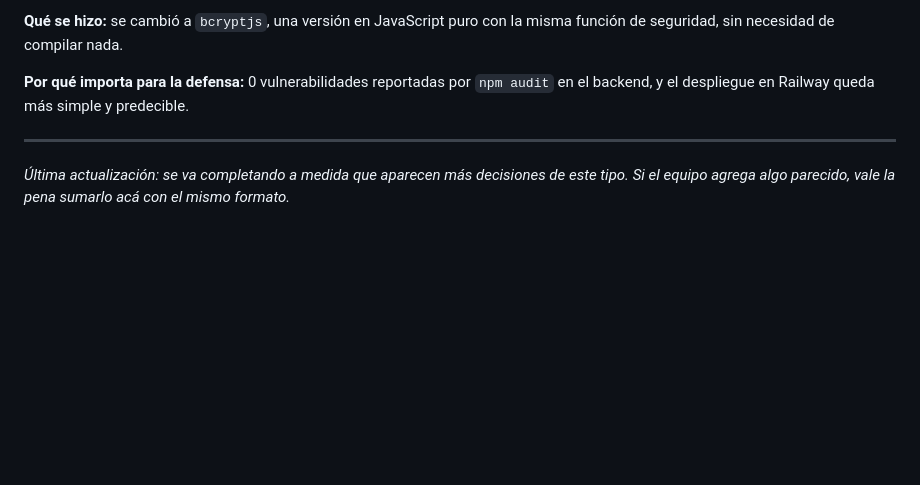
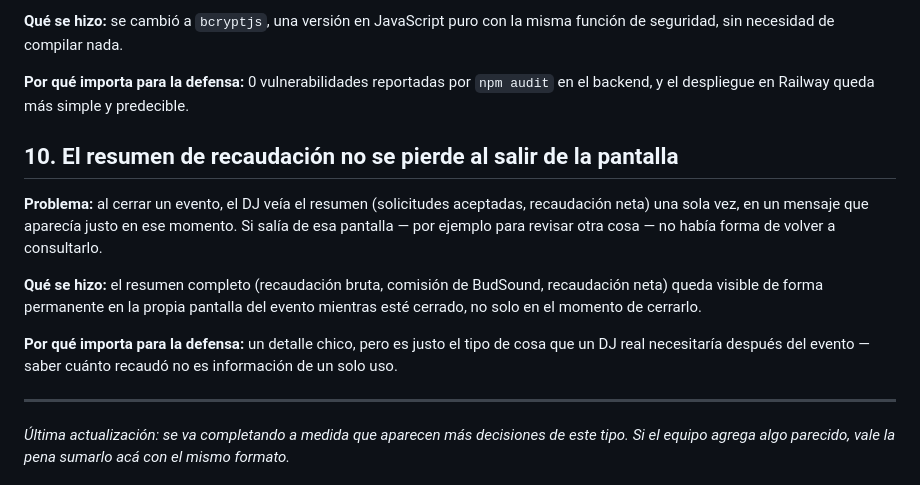
Before and after one commit to Gabosepulvv/BudSound, a Markdown page: DECISIONES_TECNICAS.md, the part around the change. GitHub-like rendering; blank space fills up the shorter version.

Commit message:
Suma entrada del resumen persistente a DECISIONES_TECNICAS.md
Co-Authored-By: Claude Sonnet 5 <noreply@anthropic.com>

```diff
--- a/DECISIONES_TECNICAS.md
+++ b/DECISIONES_TECNICAS.md
@@ -165,6 +165,22 @@ con la misma función de seguridad, sin necesidad de compilar nada.
 `npm audit` en el backend, y el despliegue en Railway queda más simple y
 predecible.
 
+## 10. El resumen de recaudación no se pierde al salir de la pantalla
+
+**Problema:** al cerrar un evento, el DJ veía el resumen (solicitudes
+aceptadas, recaudación neta) una sola vez, en un mensaje que aparecía justo
+en ese momento. Si salía de esa pantalla — por ejemplo para revisar otra
+cosa — no había forma de volver a consultarlo.
+
+**Qué se hizo:** el resumen completo (recaudación bruta, comisión de
+BudSound, recaudación neta) queda visible de forma permanente en la propia
+pantalla del evento mientras esté cerrado, no solo en el momento de
+cerrarlo.
+
+**Por qué importa para la defensa:** un detalle chico, pero es justo el
+tipo de cosa que un DJ real necesitaría después del evento — saber cuánto
+recaudó no es información de un solo uso.
+
 ---
 
 _Última actualización: se va completando a medida que aparecen más
```
